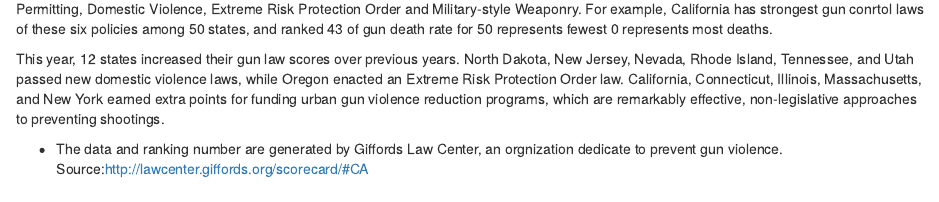
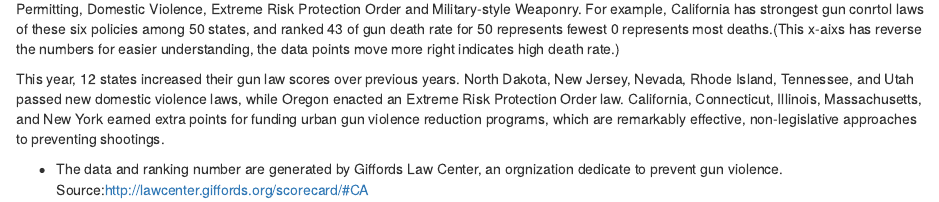
Before and after one commit to lpyuan/MSIS2629-DataViz, an R Markdown document (first version.Rmd): the page in a window 1100 px wide, from 820 px down. Rendered offline with R 4.5, knitr and Pandoc, with nearby package versions.

Commit message:
Update first version.Rmd

```diff
--- a/first version.Rmd
+++ b/first version.Rmd
@@ -40,7 +40,7 @@ There is an obviously correlation between gun laws and gun deaths, the graph bel
 
 ![](https://github.com/gleamingMushroom/AddImage/blob/master/D4.png)
 
-How is the gun laws strength measured? Six policies would be most essencial: Background Checks, Child Access Prevention, Concealed Carry Permitting, Domestic Violence, Extreme Risk Protection Order and Military-style Weaponry. For example, California has strongest gun conrtol laws of these six policies among 50 states, and ranked 43 of gun death rate for 50 represents fewest 0 represents most deaths.
+How is the gun laws strength measured? Six policies would be most essencial: Background Checks, Child Access Prevention, Concealed Carry Permitting, Domestic Violence, Extreme Risk Protection Order and Military-style Weaponry. For example, California has strongest gun conrtol laws of these six policies among 50 states, and ranked 43 of gun death rate for 50 represents fewest 0 represents most deaths.(This x-aixs has reverse the numbers for easier understanding, the data points move more right indicates high death rate.)
 
 This year, 12 states increased their gun law scores over previous years. North Dakota, New Jersey, Nevada, Rhode Island, Tennessee, and Utah passed new domestic violence laws, while Oregon enacted an Extreme Risk Protection Order law. California, Connecticut, Illinois, Massachusetts, and New York earned extra points for funding urban gun violence reduction programs, which are remarkably effective, non-legislative approaches to preventing shootings.
 
```
